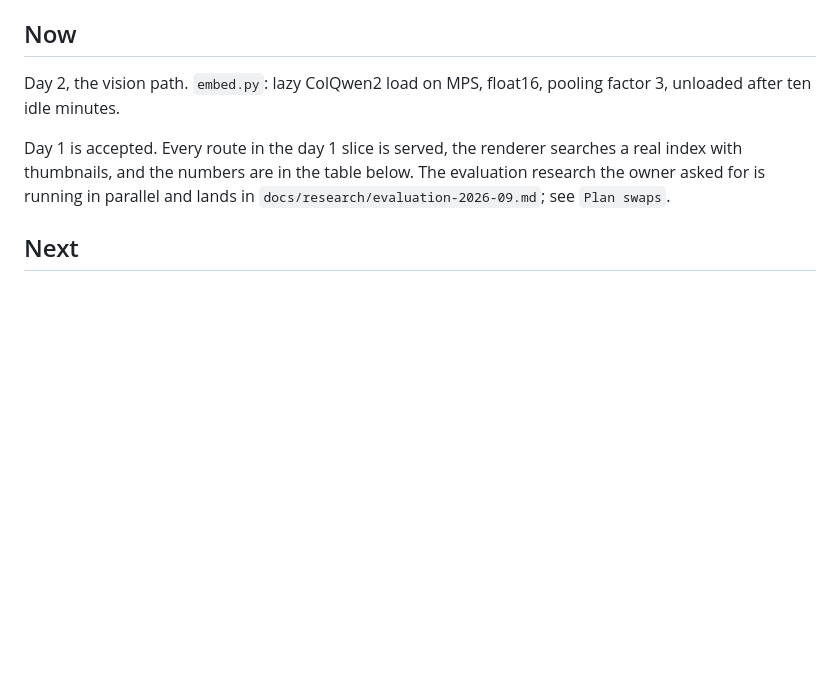
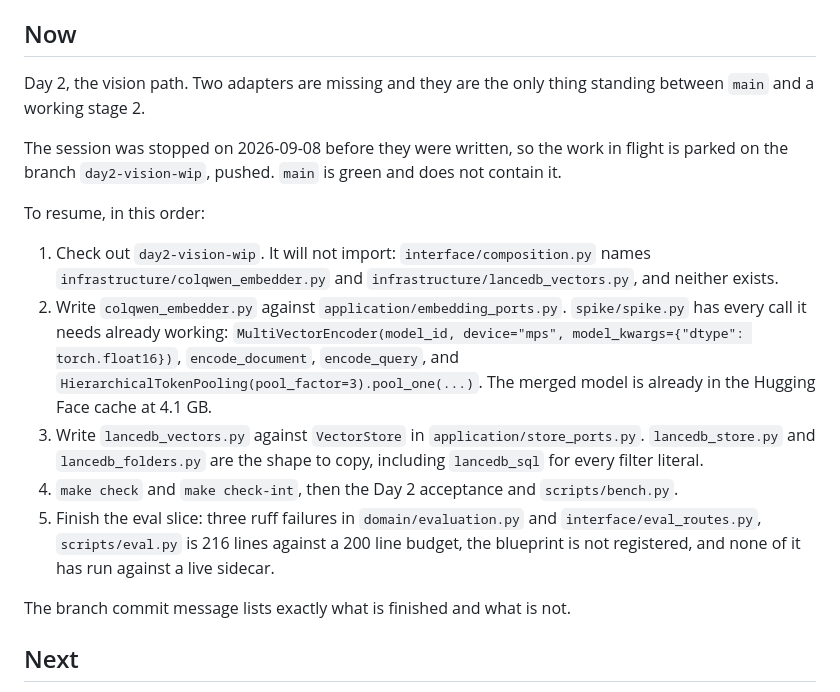
Before and after one commit to leandervdiepen/local-file-rag, a Markdown page: docs/STATUS.md, the part around the change. GitHub-like rendering; blank space fills up the shorter version.

Commit message:
docs: Now says where day 2 stopped and how to pick it up
The session ended mid-slice with two adapters unwritten, so the vision
work is parked on day2-vision-wip and main is green without it. Now
carries the five steps to resume and where the working code for each
already exists.

```diff
--- a/docs/STATUS.md
+++ b/docs/STATUS.md
@@ -6,10 +6,20 @@ Linear: `Local file RAG v1` on team `diepen`, 57 issues, DPN-224 to DPN-280.
 
 ## Now
 
-Day 2, the vision path. `embed.py`: lazy ColQwen2 load on MPS, float16, pooling factor 3, unloaded after ten idle minutes.
+Day 2, the vision path. Two adapters are missing and they are the only thing standing between `main` and a working stage 2.
 
-Day 1 is accepted. Every route in the day 1 slice is served, the renderer searches a real index with thumbnails, and the numbers are in the table below.
-The evaluation research the owner asked for is running in parallel and lands in `docs/research/evaluation-2026-09.md`; see `Plan swaps`.
+The session was stopped on 2026-09-08 before they were written, so the work in flight is parked on the branch `day2-vision-wip`, pushed.
+`main` is green and does not contain it.
+
+To resume, in this order:
+
+1. Check out `day2-vision-wip`. It will not import: `interface/composition.py` names `infrastructure/colqwen_embedder.py` and `infrastructure/lancedb_vectors.py`, and neither exists.
+2. Write `colqwen_embedder.py` against `application/embedding_ports.py`. `spike/spike.py` has every call it needs already working: `MultiVectorEncoder(model_id, device="mps", model_kwargs={"dtype": torch.float16})`, `encode_document`, `encode_query`, and `HierarchicalTokenPooling(pool_factor=3).pool_one(...)`. The merged model is already in the Hugging Face cache at 4.1 GB.
+3. Write `lancedb_vectors.py` against `VectorStore` in `application/store_ports.py`. `lancedb_store.py` and `lancedb_folders.py` are the shape to copy, including `lancedb_sql` for every filter literal.
+4. `make check` and `make check-int`, then the Day 2 acceptance and `scripts/bench.py`.
+5. Finish the eval slice: three ruff failures in `domain/evaluation.py` and `interface/eval_routes.py`, `scripts/eval.py` is 216 lines against a 200 line budget, the blueprint is not registered, and none of it has run against a live sidecar.
+
+The branch commit message lists exactly what is finished and what is not.
 
 ## Next
 
```
